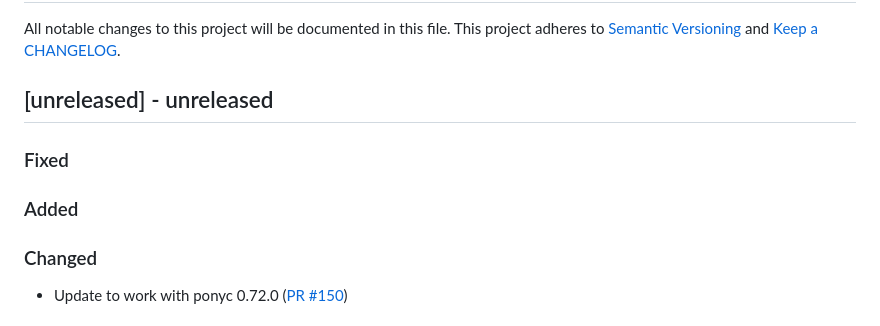
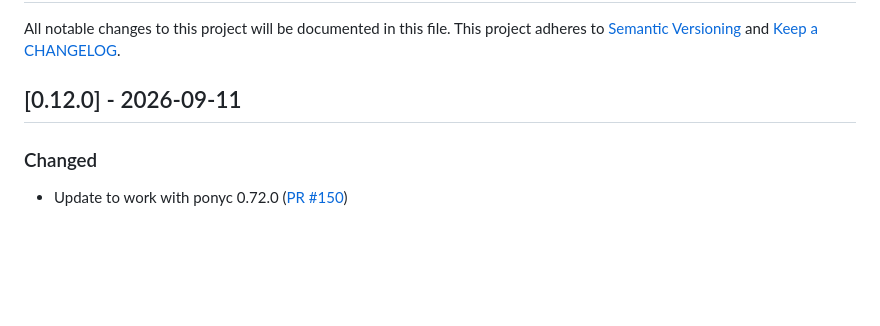
Before and after one commit to ponylang/github_rest_api, a Markdown page: CHANGELOG.md, the part around the change. GitHub-like rendering; blank space fills up the shorter version.

Commit message:
Update CHANGELOG.md in preparation for 0.12.0 release

```diff
--- a/CHANGELOG.md
+++ b/CHANGELOG.md
@@ -2,13 +2,7 @@
 
 All notable changes to this project will be documented in this file. This project adheres to [Semantic Versioning](http://semver.org/) and [Keep a CHANGELOG](http://keepachangelog.com/).
 
-## [unreleased] - unreleased
-
-### Fixed
-
-
-### Added
-
+## [0.12.0] - 2026-09-11
 
 ### Changed
 
```
